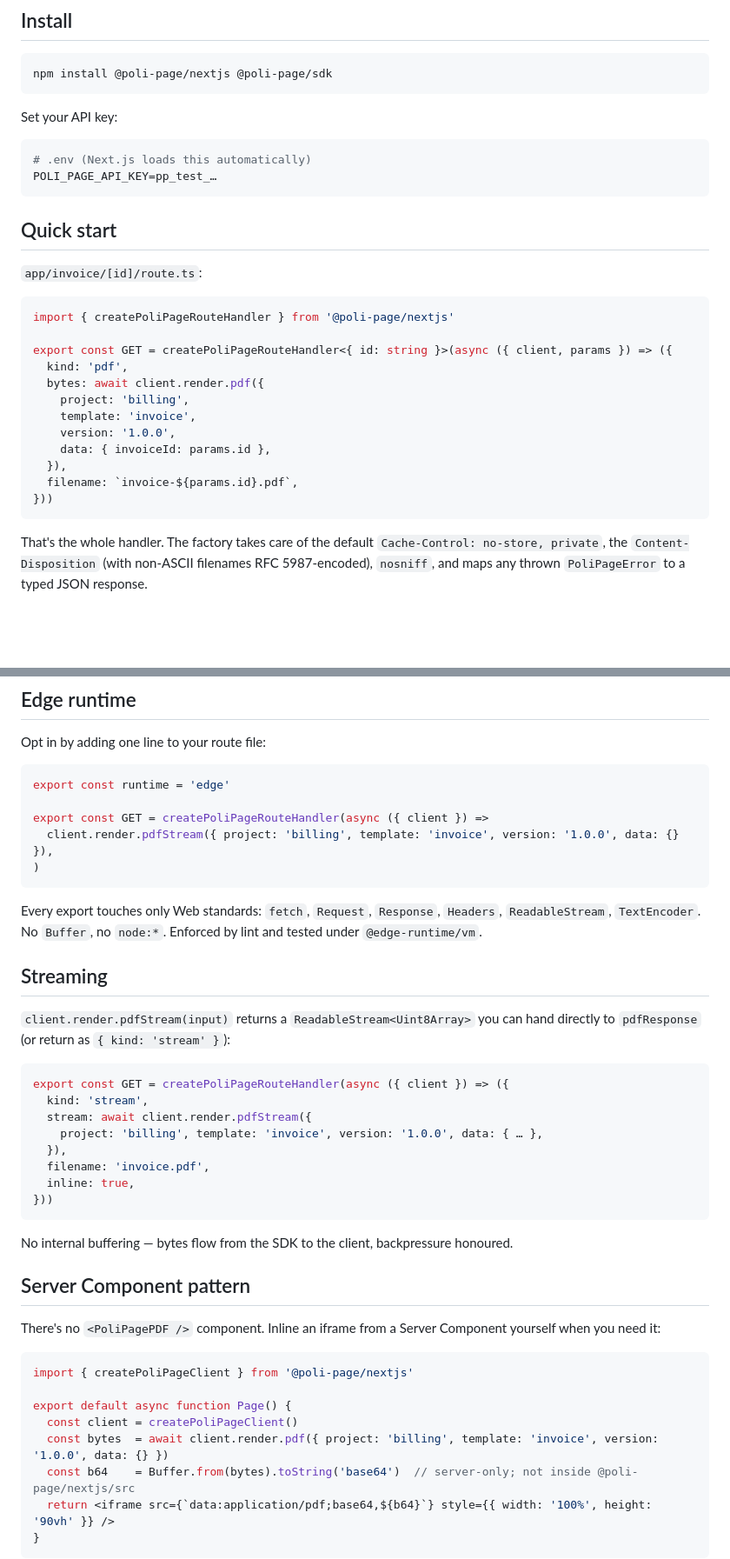
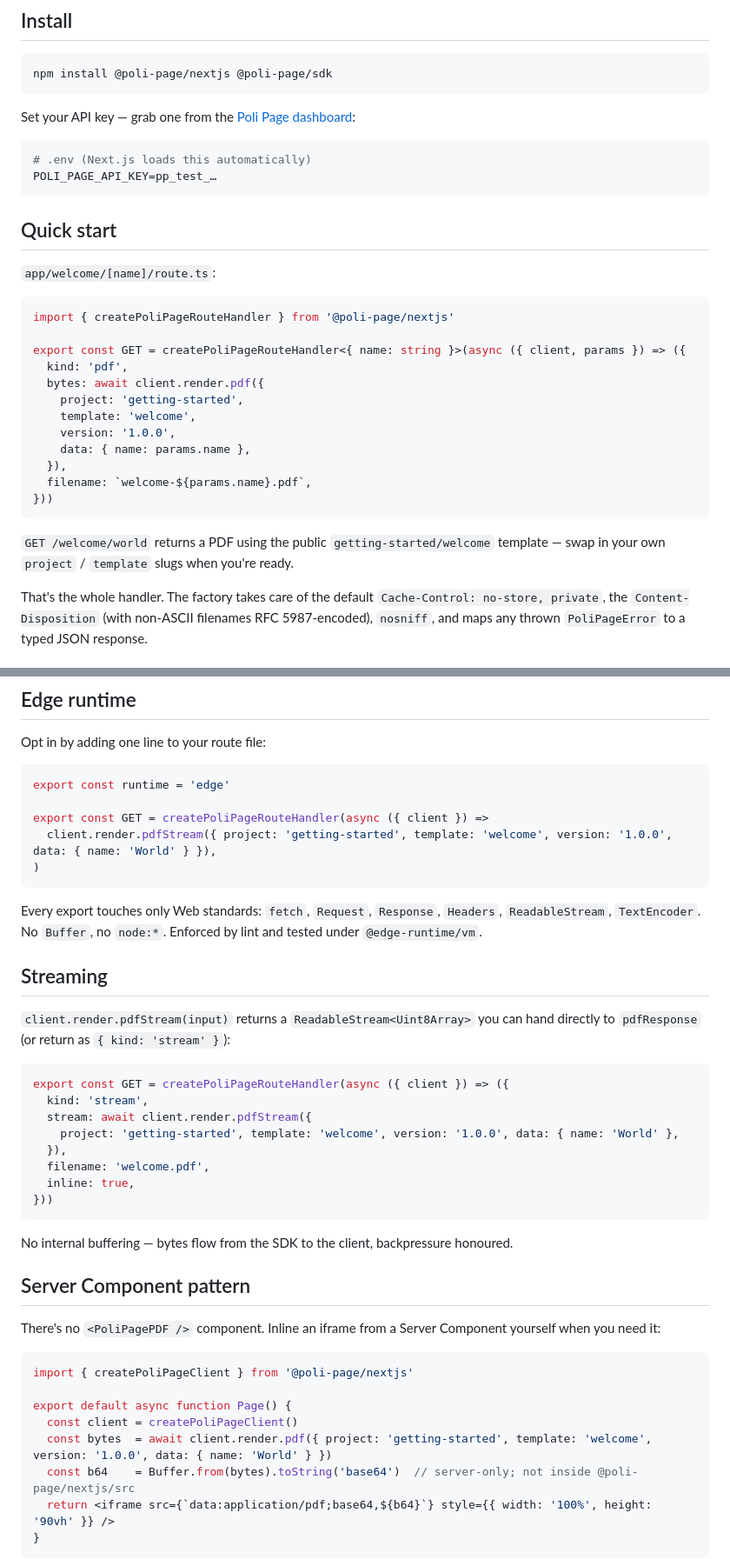
Before and after one commit to poli-page/nextjs, a Markdown page: README.md, 2 parts joined by grey strips. Shown at 87% size. GitHub-like rendering; blank space fills up the shorter version.

````diff
--- a/README.md
+++ b/README.md
@@ -12,7 +11,7 @@ The official Next.js App Router integration for [Poli Page](https://poli.page)
 npm install @poli-page/nextjs @poli-page/sdk
 ```
 
-Set your API key:
+Set your API key — grab one from the [Poli Page dashboard](https://docs.poli.page):
 
 ```bash
 # .env (Next.js loads this automatically)
@@ -21,22 +20,24 @@ POLI_PAGE_API_KEY=pp_test_…
 
 ## Quick start
 
-`app/invoice/[id]/route.ts`:
+`app/welcome/[name]/route.ts`:
 
 ```ts
 import { createPoliPageRouteHandler } from '@poli-page/nextjs'
 
-export const GET = createPoliPageRouteHandler<{ id: string }>(async ({ client, params }) => ({
+export const GET = createPoliPageRouteHandler<{ name: string }>(async ({ client, params }) => ({
   kind: 'pdf',
   bytes: await client.render.pdf({
-    project: 'billing',
-    template: 'invoice',
+    project: 'getting-started',
+    template: 'welcome',
     version: '1.0.0',
-    data: { invoiceId: params.id },
+    data: { name: params.name },
   }),
-  filename: `invoice-${params.id}.pdf`,
+  filename: `welcome-${params.name}.pdf`,
 }))
 ```
+
+`GET /welcome/world` returns a PDF using the public `getting-started/welcome` template — swap in your own `project` / `template` slugs when you're ready.
 
 That's the whole handler. The factory takes care of the default `Cache-Control: no-store, private`, the `Content-Disposition` (with non-ASCII filenames RFC 5987-encoded), `nosniff`, and maps any thrown `PoliPageError` to a typed JSON response.
 
@@ -92,7 +93,7 @@ Opt in by adding one line to your route file:
 export const runtime = 'edge'
 
 export const GET = createPoliPageRouteHandler(async ({ client }) =>
-  client.render.pdfStream({ project: 'billing', template: 'invoice', version: '1.0.0', data: {} }),
+  client.render.pdfStream({ project: 'getting-started', template: 'welcome', version: '1.0.0', data: { name: 'World' } }),
 )
 ```
 
@@ -106,9 +107,9 @@ Every export touches only Web standards: `fetch`, `Request`, `Response`, `Header
 export const GET = createPoliPageRouteHandler(async ({ client }) => ({
   kind: 'stream',
   stream: await client.render.pdfStream({
-    project: 'billing', template: 'invoice', version: '1.0.0', data: { … },
+    project: 'getting-started', template: 'welcome', version: '1.0.0', data: { name: 'World' },
   }),
-  filename: 'invoice.pdf',
+  filename: 'welcome.pdf',
   inline: true,
 }))
 ```
@@ -124,7 +125,7 @@ import { createPoliPageClient } from '@poli-page/nextjs'
 
 export default async function Page() {
   const client = createPoliPageClient()
-  const bytes  = await client.render.pdf({ project: 'billing', template: 'invoice', version: '1.0.0', data: {} })
+  const bytes  = await client.render.pdf({ project: 'getting-started', template: 'welcome', version: '1.0.0', data: { name: 'World' } })
   const b64    = Buffer.from(bytes).toString('base64')  // server-only; not inside @poli-page/nextjs/src
   return <iframe src={`data:application/pdf;base64,${b64}`} style={{ width: '100%', height: '90vh' }} />
 }
````
Also changed, not shown: other parts of README.md (+0 -1 lines), example-app/README.md (added, +60 -0 lines).
